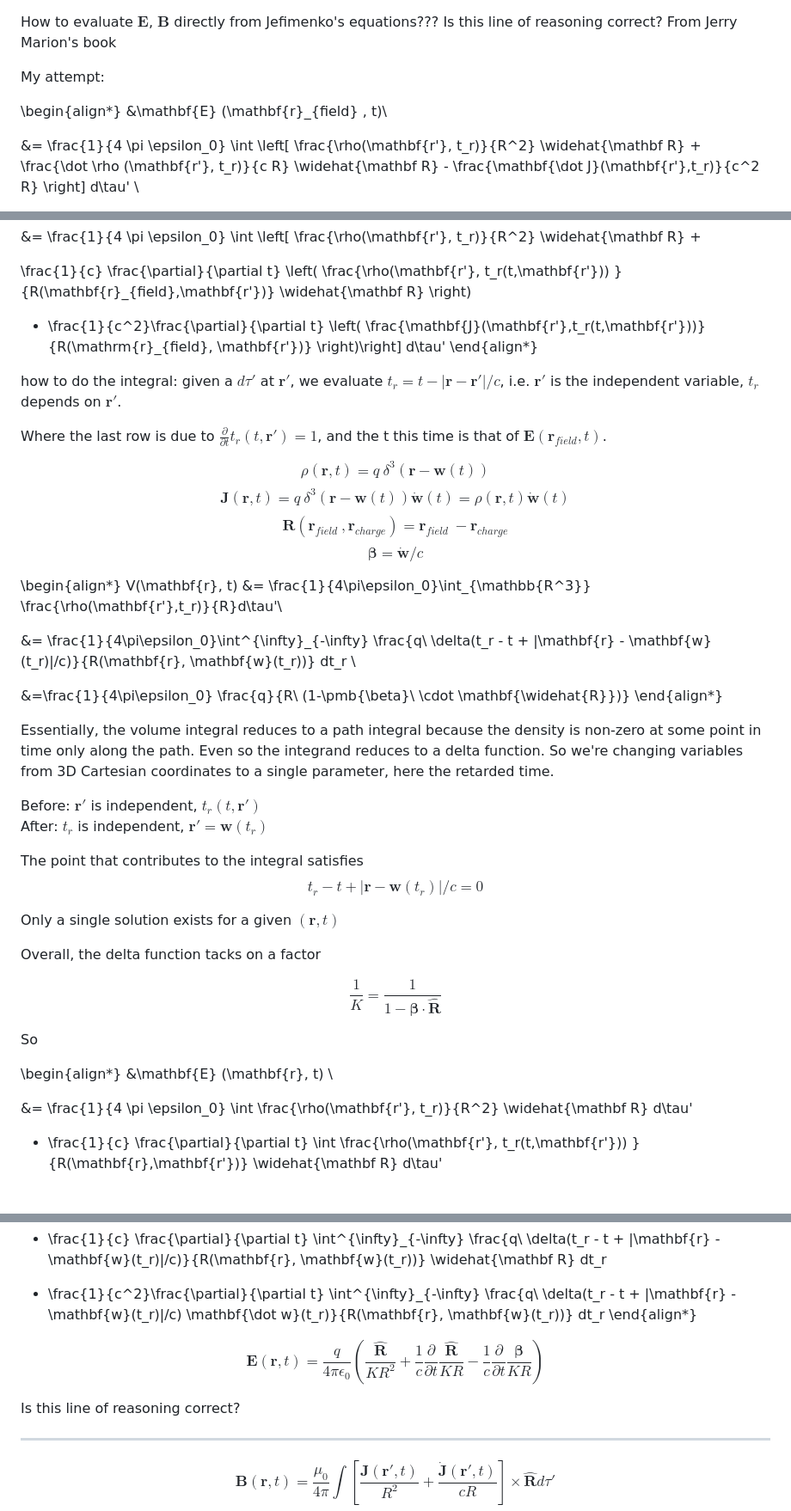
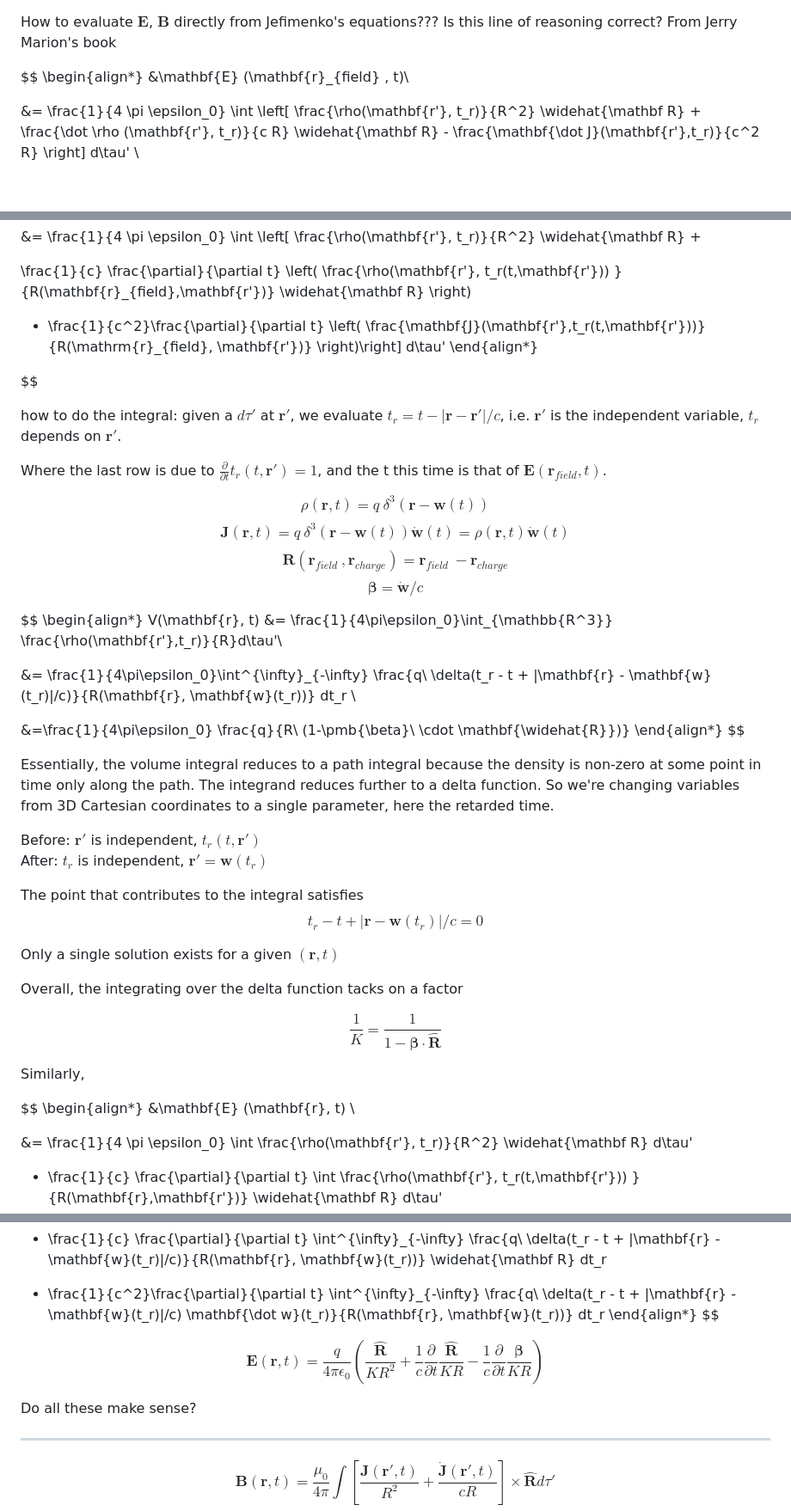
Before and after one commit to yuchenglim04/besselBreakfast, a Markdown page: Physics/Jefimenko_equation.md, 3 parts joined by grey strips. Shown at 86% size. Rendered like a GitHub page; blank space fills up the shorter version.

```diff
--- a/Physics/Jefimenko_equation.md
+++ b/Physics/Jefimenko_equation.md
@@ -1,7 +1,6 @@
 How to evaluate $\mathbf{E}$, $\mathbf{B}$ directly from Jefimenko's equations??? Is this line of reasoning correct? From Jerry Marion's book
 
-My attempt:
-
+$$
 \begin{align*}
 &\mathbf{E} (\mathbf{r}_{field} , t)\\
 
@@ -25,6 +24,8 @@ My attempt:
 - \frac{1}{c^2}\frac{\partial}{\partial t} \left( \frac{\mathbf{J}(\mathbf{r'},t_r(t,\mathbf{r'}))}{R(\mathrm{r}_{field}, \mathbf{r'})} \right)\right] d\tau'
 \end{align*}
 
+$$
+
 how to do the integral: given a $d\tau'$ at $\mathbf{r'}$, we evaluate $t_r = t - |\mathbf{r} - \mathbf{r'}|/c$, i.e. $\mathbf{r'}$ is the independent variable, $t_r$ depends on $\mathbf{r'}$.
 
 Where the last row is due to $\frac{\partial}{\partial t} t_r(t, \mathbf{r'}) = 1$, and the t this time is that of $\mathbf{E}(\mathbf{r}_{field}, t)$.
@@ -34,6 +35,7 @@ $$\mathbf{J}(\mathbf{r}, t) = q \ \delta^{3}(\mathbf{r} - \mathbf{w}(t)) \mathbf
 $$\mathbf{R} (\mathbf{r}_{field} \ , \mathbf{r}_{charge})= \mathbf{r}_{field} \ - \mathbf{r}_{charge}$$
 $$\pmb{\beta} = \mathbf{\dot w}/c$$
 
+$$
 \begin{align*}
 V(\mathbf{r}, t) &= \frac{1}{4\pi\epsilon_0}\int_{\mathbb{R^3}} \frac{\rho(\mathbf{r'},t_r)}{R}d\tau'\\
 
@@ -41,8 +43,9 @@ V(\mathbf{r}, t) &= \frac{1}{4\pi\epsilon_0}\int_{\mathbb{R^3}} \frac{\rho(\math
 
 &=\frac{1}{4\pi\epsilon_0} \frac{q}{R\ (1-\pmb{\beta}\ \cdot \mathbf{\widehat{R}})}
 \end{align*}
+$$
 
-Essentially, the volume integral reduces to a path integral because the density is non-zero at some point in time only along the path. Even so the integrand reduces to a delta function. So we're changing variables from 3D Cartesian coordinates to a single parameter, here the retarded time.
+Essentially, the volume integral reduces to a path integral because the density is non-zero at some point in time only along the path. The integrand reduces further to a delta function. So we're changing variables from 3D Cartesian coordinates to a single parameter, here the retarded time.
 
 Before: $\mathbf{r'}$ is independent, $t_r(t,\mathbf{r'})$
 After: $t_r$ is independent, $\mathbf{r'} = \mathbf{w}(t_r)$
@@ -51,14 +54,13 @@ The point that contributes to the integral satisfies $$t_r - t + |\mathbf{r} - \
 
 Only a single solution exists for a given $(\mathbf{r},t)$
 
-Overall, the delta function tacks on a factor
+Overall, the integrating over the delta function tacks on a factor
 
 $$\frac{1}{K} = \frac{1}{1-\pmb{\beta} \cdot \mathbf{\widehat{R}}}$$
 
+Similarly,
 
-
-So
-
+$$
 \begin{align*}
 &\mathbf{E} (\mathbf{r}, t) \\
 
@@ -75,11 +77,12 @@ So
 
 - \frac{1}{c^2}\frac{\partial}{\partial t} \int^{\infty}_{-\infty}  \frac{q\ \delta(t_r - t + |\mathbf{r} - \mathbf{w}(t_r)|/c) \mathbf{\dot w}(t_r)}{R(\mathbf{r}, \mathbf{w}(t_r))}  dt_r
 \end{align*}
+$$
 
 $$\mathbf{E} (\mathbf{r}, t) = \frac{q}{4\pi\epsilon_0} \left( \frac{\mathbf{\widehat{R}}}{KR^2} + \frac{1}{c} \frac{\partial}{\partial t}  \frac{\mathbf{\widehat{R}}}{KR} - \frac{1}{c} \frac{\partial}{\partial t} \frac{\pmb{\beta}}{KR}\right)$$
 
 
-Is this line of reasoning correct?
+Do all these make sense?
 ________________________________________________________
 
 $$\mathbf{B}(\mathbf{r}, t) = \frac{\mu_0}{4 \pi} \int \left[ \frac{\mathbf{J}(\mathbf{r'},t)}{R^2} + \frac{\mathbf{\dot J} (\mathbf {r'}, t)}{cR} \right] \times \widehat{\mathbf{R}} d\tau'$$
```
